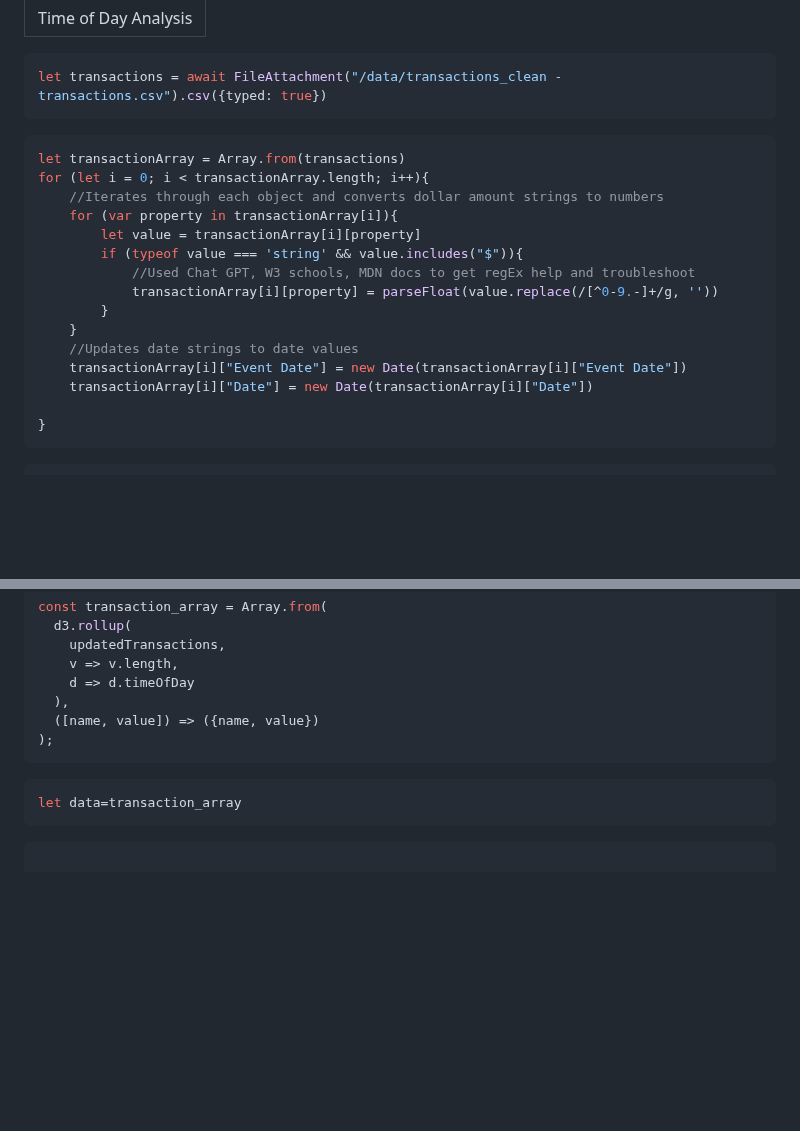
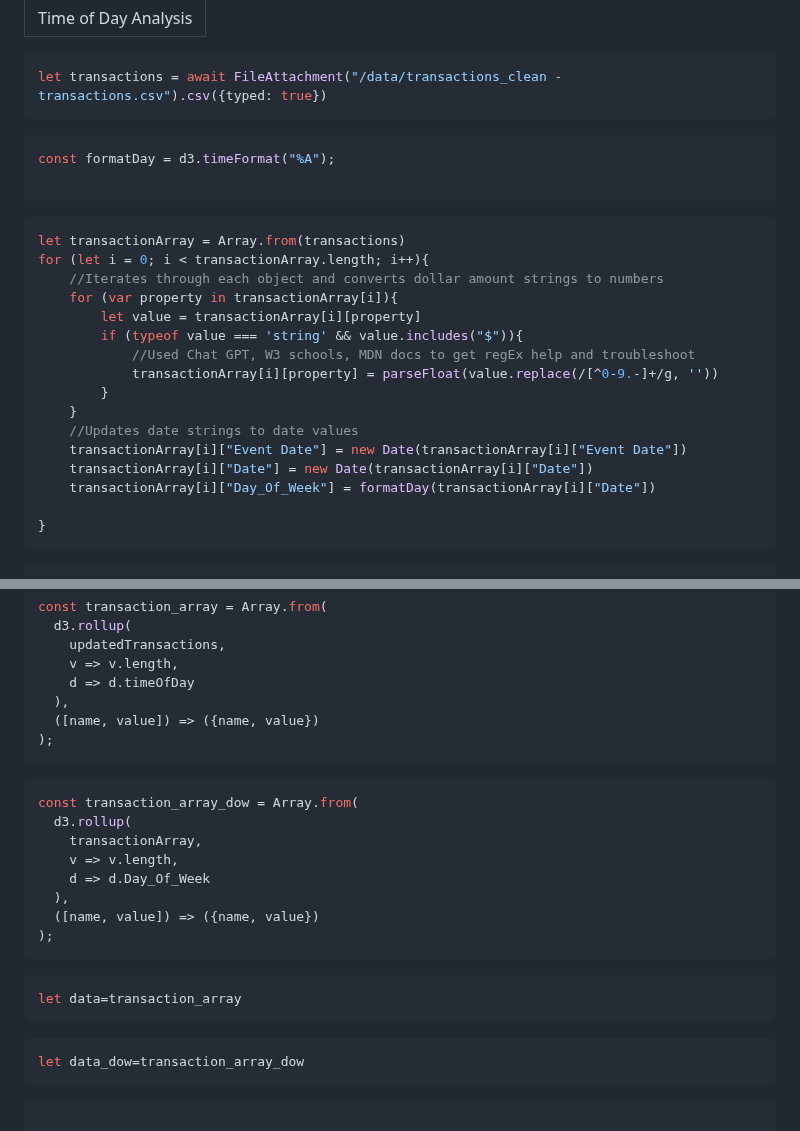
Before and after one commit to nudataviz/project-fall25-metln, a Markdown page: METLN/src/TimeOfDay.md, 2 parts joined by grey strips. Rendered like a GitHub page; blank space fills up the shorter version.

````diff
--- a/METLN/src/TimeOfDay.md
+++ b/METLN/src/TimeOfDay.md
@@ -5,7 +5,10 @@ title: Time of Day Analysis
 ```js
 let transactions = await FileAttachment("/data/transactions_clean - transactions.csv").csv({typed: true})
 ```
+```js
+const formatDay = d3.timeFormat("%A");
 
+```
 ```js
 let transactionArray = Array.from(transactions)
 for (let i = 0; i < transactionArray.length; i++){
@@ -20,6 +23,7 @@ for (let i = 0; i < transactionArray.length; i++){
     //Updates date strings to date values
     transactionArray[i]["Event Date"] = new Date(transactionArray[i]["Event Date"])
     transactionArray[i]["Date"] = new Date(transactionArray[i]["Date"])
+    transactionArray[i]["Day_Of_Week"] = formatDay(transactionArray[i]["Date"])
 
 }
 ```
@@ -151,9 +155,22 @@ const transaction_array = Array.from(
 ```
 
 ```js
+const transaction_array_dow = Array.from(
+  d3.rollup(
+    transactionArray,
+    v => v.length,
+    d => d.Day_Of_Week
+  ),
+  ([name, value]) => ({name, value})
+);
+```
+
+```js
 let data=transaction_array
 ```
-
+```js
+let data_dow=transaction_array_dow
+```
 ```js
 
 PieChart(transaction_array, {
````
Also changed, not shown: other parts of METLN/src/TimeOfDay.md (+72 -1 lines).
